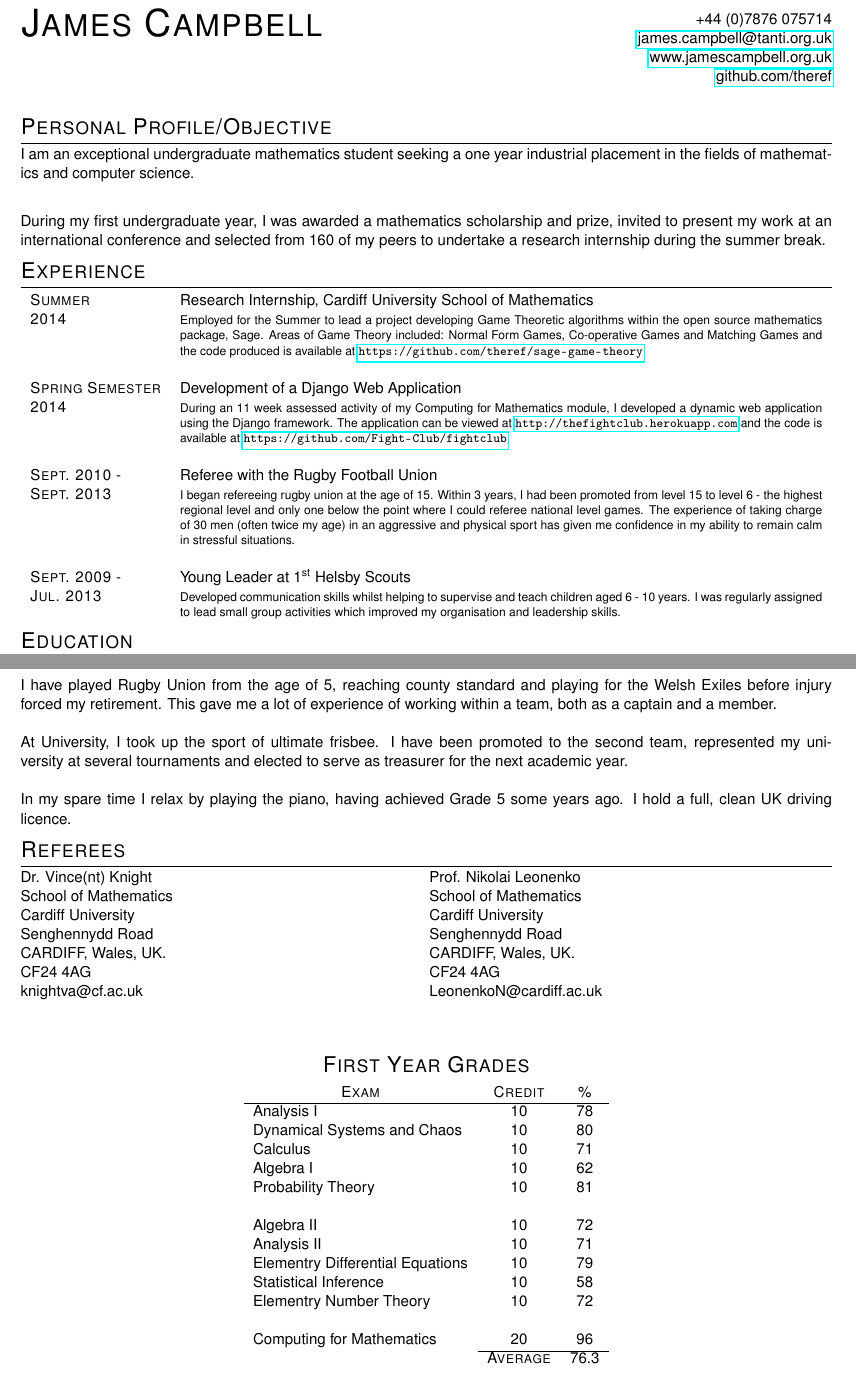
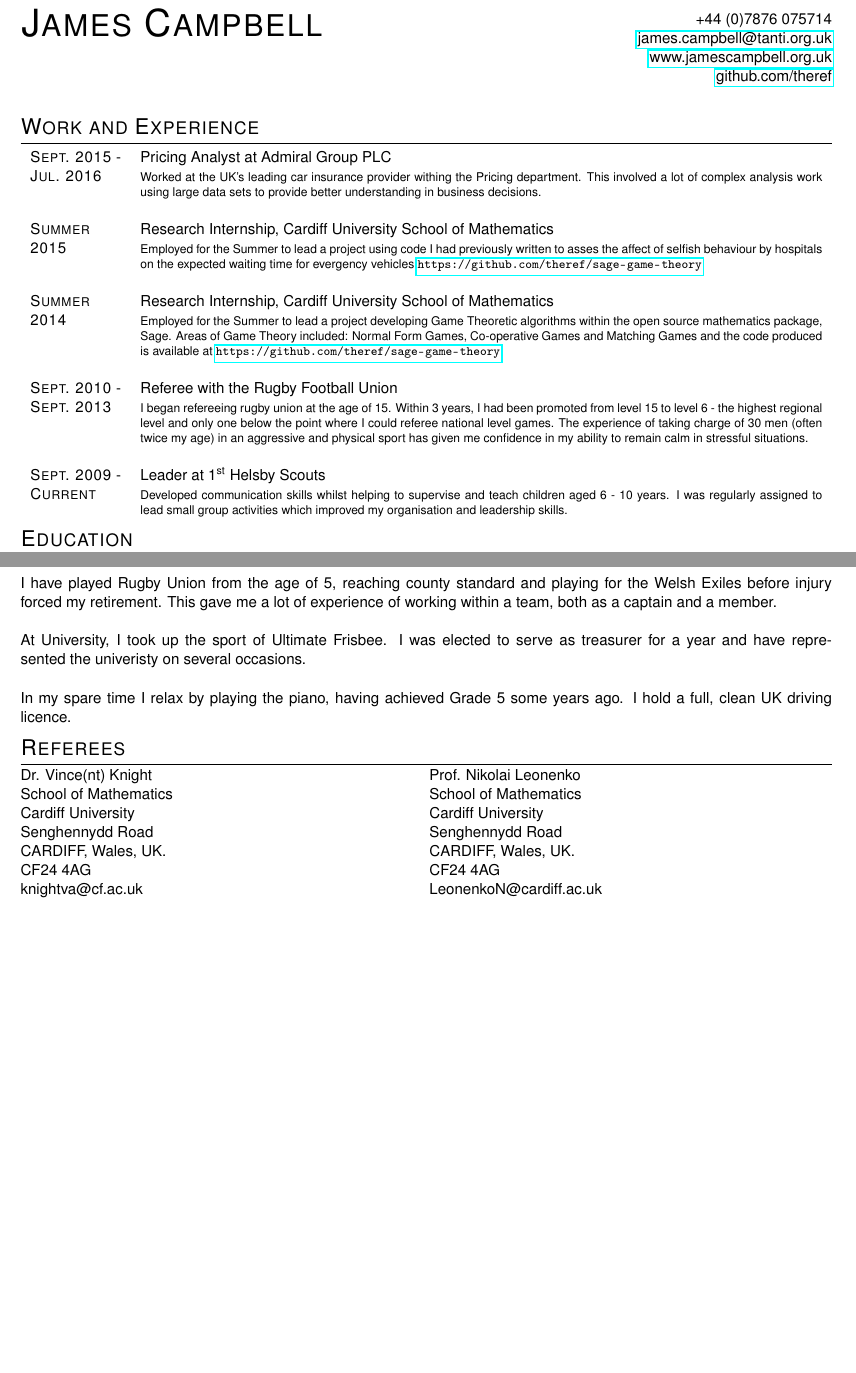
Before and after one commit to theref/CV, a LaTeX CV (CV-Indonesia.tex): two parts of pages 1 and 2 of 2, joined at a grey line, cut so that both start at the same text, the shorter picture padded with empty space. Compiled offline with pdfLaTeX.

Commit message:
improve cv specifically for indonesia

```diff
--- a/CV-Indonesia.tex
+++ b/CV-Indonesia.tex
@@ -32,26 +32,23 @@
 \href{https://github.com/theref}{github.com/theref}}
 
 \end{multicols}
-%----------------------
-%   PERSONAL PROFILE
-%----------------------
-\section{Personal Profile/Objective}
-I am an exceptional undergraduate mathematics student seeking a one year industrial placement in the fields of mathematics and computer science.
-\\
 
-During my first undergraduate year, I was awarded a mathematics scholarship and prize, invited to present my work at an international conference and selected from 160 of my peers to undertake a research internship during the summer break.
 %--------------------
 %	WORK EXPERIENCE
 %--------------------
-\section{Experience}
+\section{Work and Experience}
 \begin{tabularx}{\textwidth}{lX}
 
+\textsc{Sept. 2015 -} & Pricing Analyst at Admiral Group PLC \\
+\textsc{Jul. 2016} & \footnotesize{Worked at the UK's leading car insurance provider withing the Pricing department. This involved a lot of complex analysis work using large data sets to provide better understanding in business decisions.}\\
+\\
+%------------------------------------------------
+\textsc{Summer} & Research Internship, Cardiff University School of Mathematics \\
+\textsc{2015}& \footnotesize{Employed for the Summer to lead a project using code I had previously written to asses the affect of selfish behaviour by hospitals on the expected waiting time for evergency vehicles \url{https://github.com/theref/sage-game-theory}} \\
+\\
+%------------------------------------------------
 \textsc{Summer} & Research Internship, Cardiff University School of Mathematics \\
 \textsc{2014}& \footnotesize{Employed for the Summer to lead a project developing Game Theoretic algorithms within the open source mathematics package, Sage. Areas of Game Theory included: Normal Form Games, Co-operative Games and Matching Games and the code produced is available at \url{https://github.com/theref/sage-game-theory}} \\
-\\
-%------------------------------------------------
-\textsc{Spring Semester} & Development of a Django Web Application\\
-\textsc{2014}& \footnotesize{During an 11 week assessed activity of my Computing for Mathematics module, I developed a dynamic web application using the Django framework. The application can be viewed at \url{http://thefightclub.herokuapp.com} and the code is available at \url{https://github.com/Fight-Club/fightclub}} \\
 \\
 %------------------------------------------------
 \textsc{Sept. 2010 -} & Referee with the Rugby Football Union \\
@@ -59,8 +56,8 @@ During my first undergraduate year, I was awarded a mathematics scholarship and
 The experience of taking charge of 30 men (often twice my age) in an aggressive and physical sport has given me confidence in my ability to remain calm in stressful situations.}\\
 \\
 %------------------------------------------------
-\textsc{Sept. 2009 -} & Young Leader at 1\textsuperscript{st} Helsby Scouts\\
-\textsc{Jul. 2013}& \footnotesize{Developed communication skills whilst helping to supervise and teach children aged 6 - 10 years.
+\textsc{Sept. 2009 -} & Leader at 1\textsuperscript{st} Helsby Scouts\\
+\textsc{Current}& \footnotesize{Developed communication skills whilst helping to supervise and teach children aged 6 - 10 years.
 I was regularly assigned to lead small group activities which improved my organisation and leadership skills.}\\
 
 \end{tabularx}
@@ -119,7 +116,7 @@ Recently, I was appointed a group-wide, adult leader position which will allow m
 I have played Rugby Union from the age of 5, reaching county standard and playing for the Welsh Exiles before injury forced my retirement.
 This gave me a lot of experience of working within a team, both as a captain and a member. \\
 \\
-At University, I took up the sport of ultimate frisbee. I have been promoted to the second team, represented my university at several tournaments and elected to serve as treasurer for the next academic year. \\
+At University, I took up the sport of Ultimate Frisbee. I was elected to serve as treasurer for a year and have represented the univeristy on several occasions. \\
 \\
 In my spare time I relax by playing the piano, having achieved Grade 5 some years ago. I hold a full, clean UK driving licence.
 %-------------
@@ -147,36 +144,7 @@ CARDIFF, Wales, UK.\\
 CF24 4AG\\
 LeonenkoN@cardiff.ac.uk
 \end{minipage}
-%-----------------
-%	GRADE TABLES
-%-----------------
-\bigskip
-\par{\centering\Large {\textsc{First Year Grades}}
-\par}
-%\large{\centering Grades\par}\normalsize
 
-\begin{center}
-\begin{tabular}{lcc}
-
-\multicolumn{1}{c}{\textsc{Exam}} & \textsc{Credit}&\textsc{\%}\\ \hline
-Analysis I & 10 & 78\\
-Dynamical Systems and Chaos & 10 & 80\\
-Calculus & 10 & 71\\
-Algebra I & 10 & 62\\
-Probability Theory & 10 & 81\\
-\\
-Algebra II & 10 & 72\\
-Analysis II & 10 & 71\\
-Elementry Differential Equations & 10 & 79\\
-Statistical Inference & 10 & 58\\
-Elementry Number Theory & 10 & 72\\
-\\
-Computing for Mathematics & 20 & 96\\
-\cline{2-3}
-&\textsc{Average}&76.3
-
-\end{tabular}
-\end{center}
 \bigskip
 %------------------------------------------------
 \end{document}
```
Also changed, not shown: CV-Indonesia.pdf, CV-Indonesia.tex (2 more changed lines).
